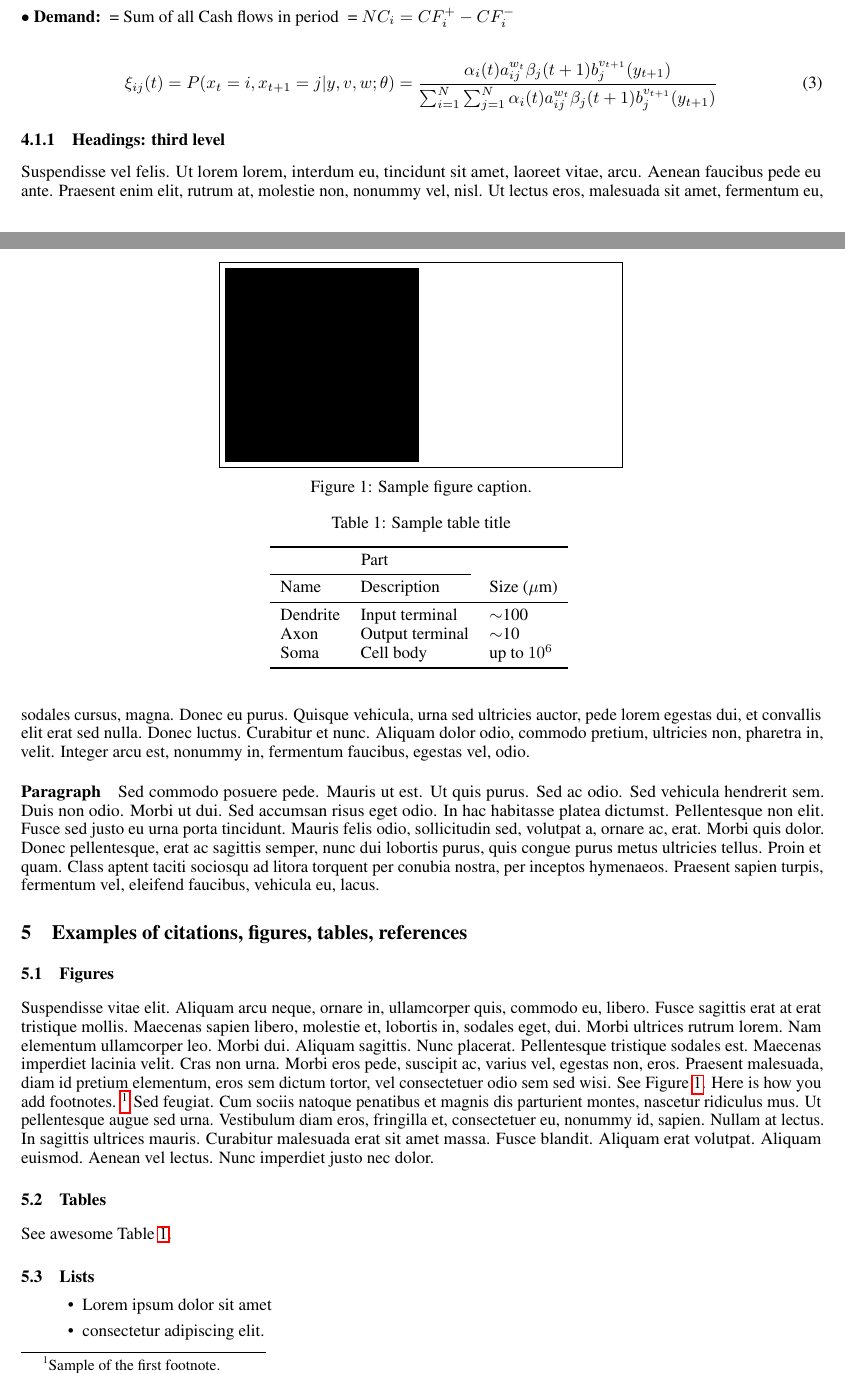
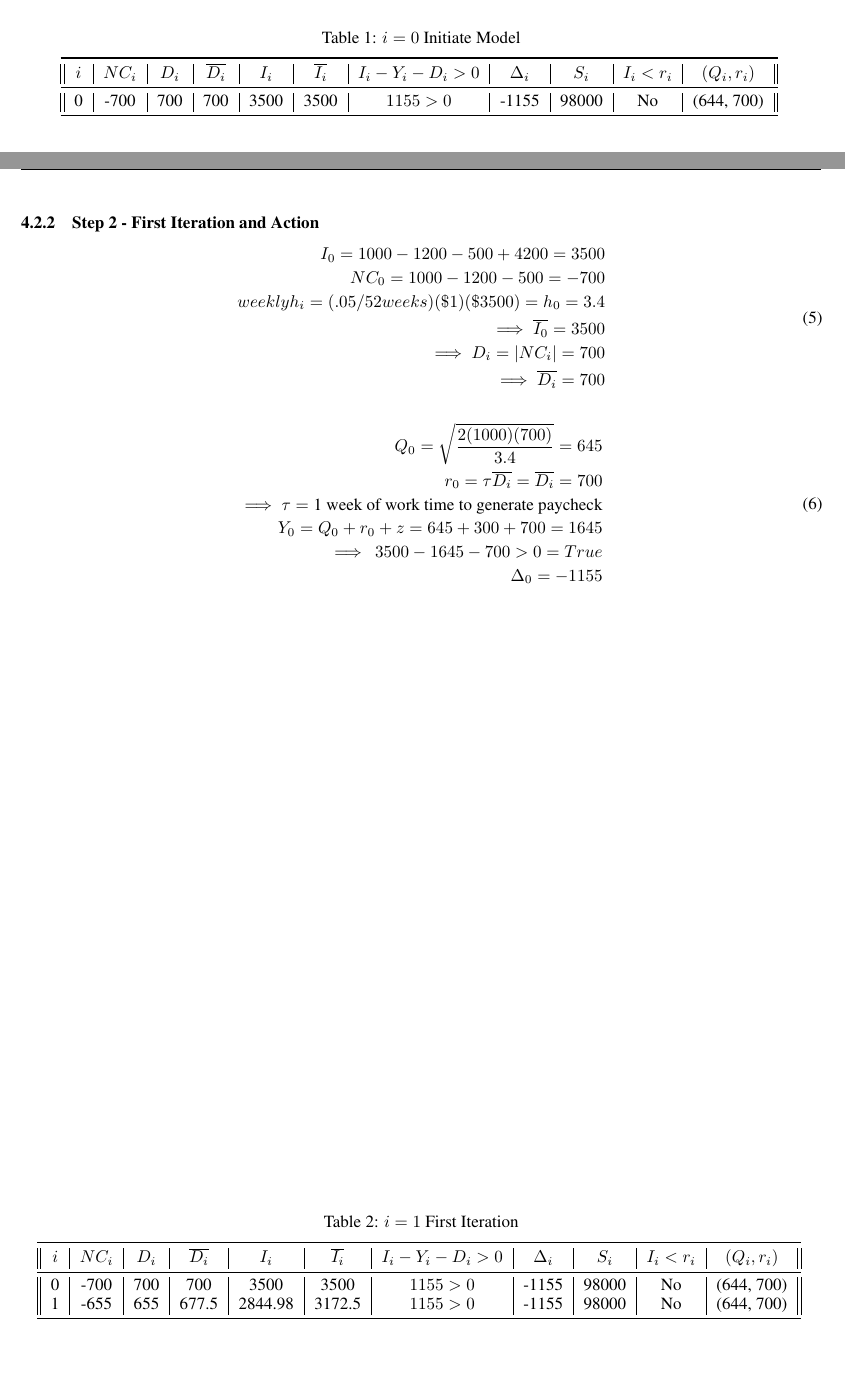
Before and after one commit to trevino293/CFD, a LaTeX paper (CFD.tex): two parts of pages 3 and 4 of 5 before the commit and two parts of pages 4 and 5 of 6 after it, joined at a grey line, cut at the place of the change. Compiled offline with pdfLaTeX.

Commit message:
Add files via upload
2nd Commit. Getting there but lots of thought needed on example execution flow

```diff
--- a/CFD.tex
+++ b/CFD.tex
@@ -4,6 +4,9 @@
 
 \usepackage{amsmath, amssymb}
 \usepackage{cite}
+\usepackage{graphicx}
+\graphicspath{ {./images/} }
+\usepackage{placeins}
 \usepackage[utf8]{inputenc} % allow utf-8 input
 \usepackage[T1]{fontenc}    % use 8-bit T1 fonts
 \usepackage{hyperref}       % hyperlinks
@@ -31,7 +34,7 @@
 \uniqueAffiliationtrue
 
 \ifuniqueAffiliation % Standard variant of author block
-\author{\hspace{1mm}Anthony Trevino\\
+\author{\hspace{1mm}Anthony B. Trevi\~{n}o\\
 	Computer Science Graduate Student, Cloud Technologist\\
 	Georgia Institute of Technology, Ant Finance LLC\\
 	\text{trevino293@gmail.com} \\
@@ -132,7 +141,7 @@ The economic order quantity or $Q_{i}$  asssets will be removed from long term a
 	& if \; I_{i} > Y_{i} \;\implies\;	 \Delta_{i|+} = I_{i} - Y_{i}\\
 	& if \; I_{i} < 0 \;\implies\; 	 \Delta_{i|-} = |I_{i}|\\
 	\\
-	& \text{Net Change} \: = NC_{i}= Q_{i} -( \Delta_{i-1|+} + D_{i})+\Delta_{i-1|-}\\
+	& \text{Net Change} \: = NC_{i}= Q_{i-1} -( \Delta_{i-1|+} + D_{i-1})+\Delta_{i-1|-}\\
 										\implies & I_{i} = I_{I-1} + NC_{i}\\
 \end{align*}
 
@@ -161,2 +164,0 @@ The following section will be an example and explanation of each parameter withi
-	\item[$\bullet$ Net Change:]= Sum of all Cash flows in period \;= $NC_{i} =CF_{i}^{+}-CF_{i}^{-}$
-	\item[$\bullet$ Demand:]= Sum of all Cash flows in period \;= $NC_{i} =CF_{i}^{+}-CF_{i}^{-}$
@@ -166,2 +195,5 @@ The following section will be an example and explanation of each parameter withi
 \begin{equation}
-	\xi _{ij}(t)=P(x_{t}=i,x_{t+1}=j|y,v,w;\theta)= {\frac {\alpha _{i}(t)a^{w_t}_{ij}\beta _{j}(t+1)b^{v_{t+1}}_{j}(y_{t+1})}{\sum _{i=1}^{N} \sum _{j=1}^{N} \alpha _{i}(t)a^{w_t}_{ij}\beta _{j}(t+1)b^{v_{t+1}}_{j}(y_{t+1})}}
+	\begin{split}
+		I_{0} = 1000 - 1200 -500 + 4200 = 3500\\
+		NC_{0} = 1000 - 1200 - 500 = -700\\
+		weekly h_{i} = (.05/52 weeks)(\$1)(\$3500) = h_{0} = 3.4 \\
@@ -169,27 +206,8 @@ The following section will be an example and explanation of each parameter withi
 
-\subsubsection{Headings: third level}
-\lipsum[6]
-
-\paragraph{Paragraph}
-\lipsum[7]
-
-
-
-\section{Examples of citations, figures, tables, references}
-\label{sec:others}
-
-
-\subsection{Figures}
-\lipsum[10]
-See Figure \ref{fig:fig1}. Here is how you add footnotes. \footnote{Sample of the first footnote.}
-\lipsum[11]
-
-\begin{figure}
-	\centering
-	\fbox{\rule[-.5cm]{4cm}{4cm} \rule[-.5cm]{4cm}{0cm}}
-	\caption{Sample figure caption.}
-	\label{fig:fig1}
-\end{figure}
-
-\subsection{Tables}
-See awesome Table~\ref{tab:table}.
+\begin{equation}
+	\begin{split}
+		Q_{0} =  \sqrt{\frac{2(1000)(700)}{3.4}} = 645\\
+		r_{0} =  \tau\overline{D_{i}} = \overline{D_{i}} = 700\\
+		\implies \tau = \text{1 week of work time to generate paycheck}\\
+		Y_{0} = Q_{0} + r_{0} + z = 645 + 300 + 700 = 1645\\
+		\implies \: 3500 - 1645 - 700 > 0  = True \\
@@ -196,16 +217,13 @@ See awesome Table~\ref{tab:table}.
+\FloatBarrier
 
 \begin{table}
-	\caption{Sample table title}
+	\caption{$i = 0$ Initiate Model}
 	\centering
-	\begin{tabular}{lll}
+	\begin{tabular}{||c|c|c|c|c|c|c|c|c|c|c||}
 		\toprule
-		\multicolumn{2}{c}{Part}                   \\
-		\cmidrule(r){1-2}
-		Name     & Description     & Size ($\mu$m) \\
+		$i$     & $NC_{i}$     & $D_{i}$ &  $\overline{D_{i}}$ & $I_{i}$ &  $\overline{I_{i}}$ & $I_{i}  - Y_{i} - D_{i} > 0$ & $\Delta_{i}$ & $S_{i}$ & $I_{i} < r_{i}$ & $(Q_{i}, r_{i})$\\
 		\midrule
-		Dendrite & Input terminal  & $\sim$100     \\
-		Axon     & Output terminal & $\sim$10      \\
-		Soma     & Cell body       & up to $10^6$  \\
+		0	& -700	&  700  	& 700  		& 3500	& 3500		& $1155 > 0$		 & -1155		& 98000 	&	No 	& (644, 700) \\
 		\bottomrule
 	\end{tabular}
 	\label{tab:table}
@@ -213,15 +232,47 @@ See awesome Table~\ref{tab:table}.
 
-\subsection{Lists}
-\begin{itemize}
-	\item Lorem ipsum dolor sit amet
-	\item consectetur adipiscing elit.
-	\item Aliquam dignissim blandit est, in dictum tortor gravida eget. In ac rutrum magna.
-\end{itemize}
+\subsubsection{Step 2 - First Iteration and Action}
+
+\begin{equation}
+	\begin{split}
+		I_{0} = 1000 - 1200 -500 + 4200 = 3500\\
+		NC_{0} = 1000 - 1200 - 500 = -700\\
+		weekly h_{i} = (.05/52 weeks)(\$1)(\$3500) = h_{0} = 3.4 \\
+		\implies \overline{I_{0}} =  3500 \\
+		\implies D_{i} = |NC_{i}|  = 700 \\
+		\implies \overline{D_{i}} = 700
+	\end{split}
+\end{equation}
+
+\begin{equation}
+	\begin{split}
+		Q_{0} =  \sqrt{\frac{2(1000)(700)}{3.4}} = 645\\
+		r_{0} =  \tau\overline{D_{i}} = \overline{D_{i}} = 700\\
+		\implies \tau = \text{1 week of work time to generate paycheck}\\
+		Y_{0} = Q_{0} + r_{0} + z = 645 + 300 + 700 = 1645\\
+		\implies \: 3500 - 1645 - 700 > 0  = True \\
+		\Delta_{0} = -1155
+	\end{split}
+\end{equation}
+
+\begin{table}
+	\caption{$i = 1$ First Iteration}
+	\centering
+	\begin{tabular}{||c|c|c|c|c|c|c|c|c|c|c||}
+		\toprule
+		$i$     & $NC_{i}$     & $D_{i}$ &  $\overline{D_{i}}$ & $I_{i}$ &  $\overline{I_{i}}$ & $I_{i}  - Y_{i} - D_{i} > 0$ & $\Delta_{i}$ & $S_{i}$ & $I_{i} < r_{i}$ & $(Q_{i}, r_{i})$\\
+		\midrule
+		0	& -700	&  700  	& 700  		& 3500	& 3500		& $1155 > 0$		 & -1155		& 98000 	&	No 	& (644, 700) \\
+		1	& -655	&  655 	& 677.5 		&2844.98	& 3172.5		& $1155 > 0$		 & -1155		& 98000 	&	No 	& (644, 700) \\
+		\bottomrule
+	\end{tabular}
+	\label{tab:table}
+\end{table}
+\FloatBarrier
+
 
 
 \bibliographystyle{unsrtnat}
 %%% \bibliography{references.bib}  %%% Uncomment this line and comment out the ``thebibliography'' section below to use the external .bib file (using bibtex) .
-
 
 %%% Uncomment this section and comment out the \bibliography{references} line above to use inline references.
  \begin{thebibliography}{1}
```
Also changed, not shown: CFD.pdf, CFD.tex (81 more changed lines), 4 other files.
